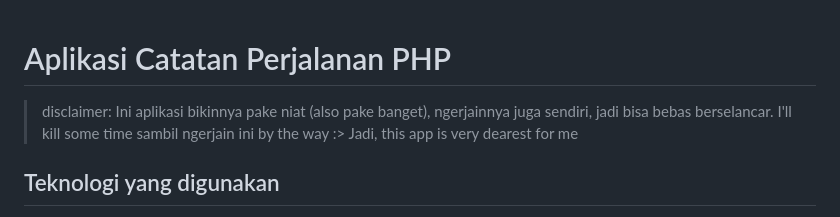
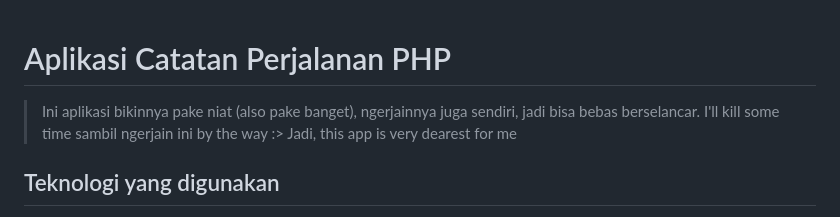
Before and after one commit to doobeedoobeedam/pande.log, a Markdown page: README.md, the part around the change printed below. GitHub-like rendering.

```diff
--- a/README.md
+++ b/README.md
@@ -1,6 +1,5 @@
 # Aplikasi Catatan Perjalanan PHP
 
-> disclaimer:
 > Ini aplikasi bikinnya pake niat (also pake banget),
 > ngerjainnya juga sendiri, jadi bisa bebas berselancar.
 > I'll kill some time sambil ngerjain ini by the way :>
```
Also changed, not shown: other parts of README.md (+1 -1 lines), .pict/pdf.jpg (added).
